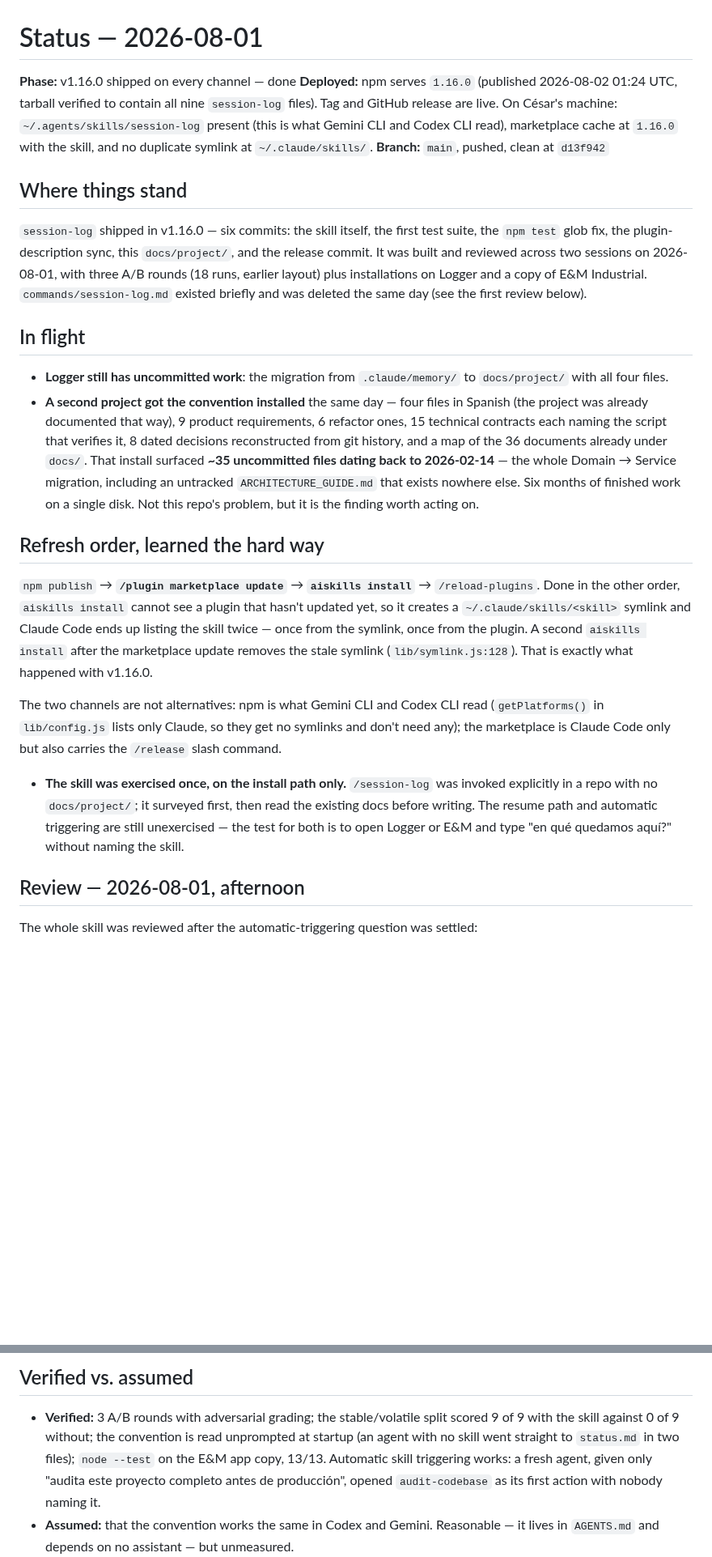
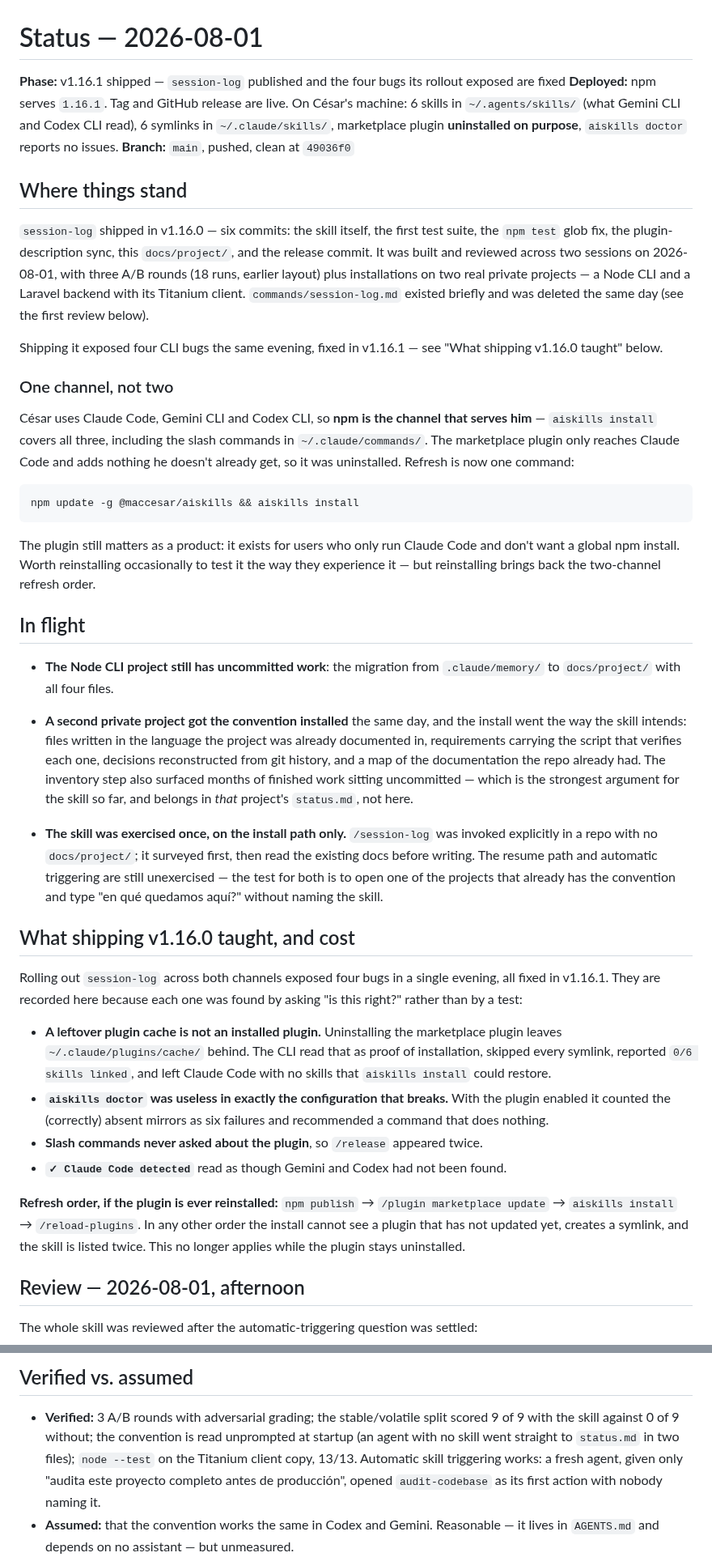
Before and after one commit to macCesar/aiskills, a Markdown page: docs/project/status.md, 2 parts joined by grey strips. Shown at 81% size. Drawn GitHub-style; blank space fills up the shorter version.

Commit message:
docs(project): record v1.16.1 and drop third-party project names
The status file is tracked in a public repo, so it follows the rule the
skill itself states: what gets committed gets published. References to
private client projects are now described by shape ("a Laravel backend
with its Titanium client") rather than by name, and the forensic detail
about another project's uncommitted work is summarised — that finding
belongs in that project's own status.md, not in this one.

Also records what shipping v1.16.0 cost: the four CLI bugs its rollout
exposed, and why the marketplace plugin is now uninstalled on this
machine (npm is the channel that serves all three assistants).

Co-Authored-By: Claude Opus 5 <noreply@anthropic.com>
Claude-Session: https://claude.ai/code/session_01W7k6Rrb1YqaYoZBouuCgJx

````diff
--- a/docs/project/status.md
+++ b/docs/project/status.md
@@ -1,53 +1,80 @@
 # Status — 2026-08-01
 
-**Phase:** v1.16.0 shipped on every channel — done
-**Deployed:** npm serves `1.16.0` (published 2026-08-02 01:24 UTC, tarball verified to
-              contain all nine `session-log` files). Tag and GitHub release are live.
-              On César's machine: `~/.agents/skills/session-log` present (this is what
-              Gemini CLI and Codex CLI read), marketplace cache at `1.16.0` with the
-              skill, and no duplicate symlink at `~/.claude/skills/`.
-**Branch:** `main`, pushed, clean at `d13f942`
+**Phase:** v1.16.1 shipped — `session-log` published and the four bugs its rollout
+           exposed are fixed
+**Deployed:** npm serves `1.16.1`. Tag and GitHub release are live. On César's
+              machine: 6 skills in `~/.agents/skills/` (what Gemini CLI and Codex CLI
+              read), 6 symlinks in `~/.claude/skills/`, marketplace plugin
+              **uninstalled on purpose**, `aiskills doctor` reports no issues.
+**Branch:** `main`, pushed, clean at `49036f0`
 
 ## Where things stand
 
 `session-log` shipped in v1.16.0 — six commits: the skill itself, the first test
 suite, the `npm test` glob fix, the plugin-description sync, this `docs/project/`,
 and the release commit. It was built and reviewed across two sessions on 2026-08-01,
-with three A/B rounds (18 runs, earlier layout) plus installations on Logger and a
-copy of E&M Industrial. `commands/session-log.md` existed briefly and was deleted the
-same day (see the first review below).
+with three A/B rounds (18 runs, earlier layout) plus installations on two real
+private projects — a Node CLI and a Laravel backend with its Titanium client.
+`commands/session-log.md` existed briefly and was deleted the same day (see the
+first review below).
+
+Shipping it exposed four CLI bugs the same evening, fixed in v1.16.1 — see
+"What shipping v1.16.0 taught" below.
+
+### One channel, not two
+
+César uses Claude Code, Gemini CLI and Codex CLI, so **npm is the channel that
+serves him** — `aiskills install` covers all three, including the slash commands
+in `~/.claude/commands/`. The marketplace plugin only reaches Claude Code and adds
+nothing he doesn't already get, so it was uninstalled. Refresh is now one command:
+
+```
+npm update -g @maccesar/aiskills && aiskills install
+```
+
+The plugin still matters as a product: it exists for users who only run Claude Code
+and don't want a global npm install. Worth reinstalling occasionally to test it the
+way they experience it — but reinstalling brings back the two-channel refresh order.
 
 ## In flight
 
-- **Logger still has uncommitted work**: the migration from `.claude/memory/` to
-  `docs/project/` with all four files.
-- **A second project got the convention installed** the same day — four files in
-  Spanish (the project was already documented that way), 9 product requirements,
-  6 refactor ones, 15 technical contracts each naming the script that verifies it,
-  8 dated decisions reconstructed from git history, and a map of the 36 documents
-  already under `docs/`. That install surfaced **~35 uncommitted files dating back
-  to 2026-02-14** — the whole Domain → Service migration, including an untracked
-  `ARCHITECTURE_GUIDE.md` that exists nowhere else. Six months of finished work on
-  a single disk. Not this repo's problem, but it is the finding worth acting on.
+- **The Node CLI project still has uncommitted work**: the migration from
+  `.claude/memory/` to `docs/project/` with all four files.
+- **A second private project got the convention installed** the same day, and the
+  install went the way the skill intends: files written in the language the project
+  was already documented in, requirements carrying the script that verifies each
+  one, decisions reconstructed from git history, and a map of the documentation the
+  repo already had. The inventory step also surfaced months of finished work sitting
+  uncommitted — which is the strongest argument for the skill so far, and belongs in
+  *that* project's `status.md`, not here.
 
-## Refresh order, learned the hard way
-
-`npm publish` → **`/plugin marketplace update`** → **`aiskills install`** →
-`/reload-plugins`. Done in the other order, `aiskills install` cannot see a plugin
-that hasn't updated yet, so it creates a `~/.claude/skills/<skill>` symlink and
-Claude Code ends up listing the skill twice — once from the symlink, once from the
-plugin. A second `aiskills install` after the marketplace update removes the stale
-symlink (`lib/symlink.js:128`). That is exactly what happened with v1.16.0.
-
-The two channels are not alternatives: npm is what Gemini CLI and Codex CLI read
-(`getPlatforms()` in `lib/config.js` lists only Claude, so they get no symlinks and
-don't need any); the marketplace is Claude Code only but also carries the `/release`
-slash command.
 - **The skill was exercised once, on the install path only.** `/session-log` was
   invoked explicitly in a repo with no `docs/project/`; it surveyed first, then read
   the existing docs before writing. The resume path and automatic triggering are
-  still unexercised — the test for both is to open Logger or E&M and type
-  "en qué quedamos aquí?" without naming the skill.
+  still unexercised — the test for both is to open one of the projects that already
+  has the convention and type "en qué quedamos aquí?" without naming the skill.
+
+## What shipping v1.16.0 taught, and cost
+
+Rolling out `session-log` across both channels exposed four bugs in a single
+evening, all fixed in v1.16.1. They are recorded here because each one was found by
+asking "is this right?" rather than by a test:
+
+- **A leftover plugin cache is not an installed plugin.** Uninstalling the
+  marketplace plugin leaves `~/.claude/plugins/cache/` behind. The CLI read that as
+  proof of installation, skipped every symlink, reported `0/6 skills linked`, and
+  left Claude Code with no skills that `aiskills install` could restore.
+- **`aiskills doctor` was useless in exactly the configuration that breaks.** With
+  the plugin enabled it counted the (correctly) absent mirrors as six failures and
+  recommended a command that does nothing.
+- **Slash commands never asked about the plugin**, so `/release` appeared twice.
+- **`✓ Claude Code detected`** read as though Gemini and Codex had not been found.
+
+**Refresh order, if the plugin is ever reinstalled:** `npm publish` →
+`/plugin marketplace update` → `aiskills install` → `/reload-plugins`. In any other
+order the install cannot see a plugin that has not updated yet, creates a symlink,
+and the skill is listed twice. This no longer applies while the plugin stays
+uninstalled.
 
 ## Review — 2026-08-01, afternoon
 
@@ -155,7 +182,7 @@ they will diverge the moment one is edited).
 - **Verified:** 3 A/B rounds with adversarial grading; the stable/volatile split
   scored 9 of 9 with the skill against 0 of 9 without; the convention is read
   unprompted at startup (an agent with no skill went straight to `status.md` in
-  two files); `node --test` on the E&M app copy, 13/13. Automatic skill triggering
+  two files); `node --test` on the Titanium client copy, 13/13. Automatic skill triggering
   works: a fresh agent, given only "audita este proyecto completo antes de
   producción", opened `audit-codebase` as its first action with nobody naming it.
 - **Assumed:** that the convention works the same in Codex and Gemini. Reasonable
````
